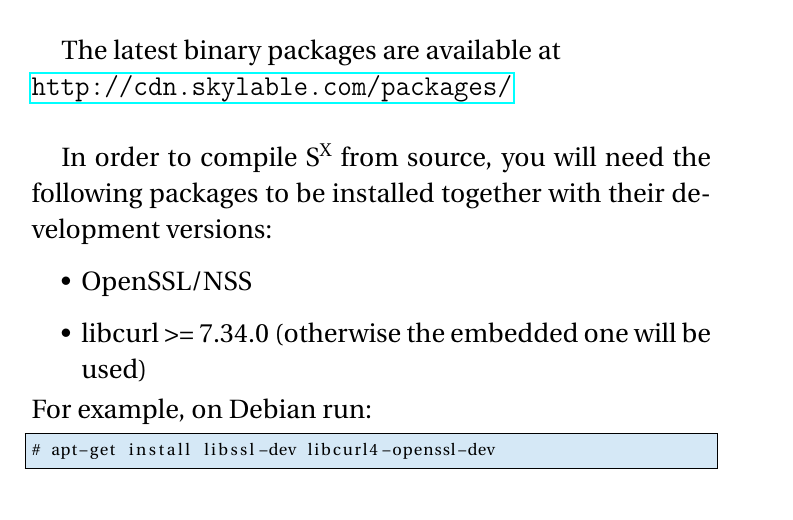
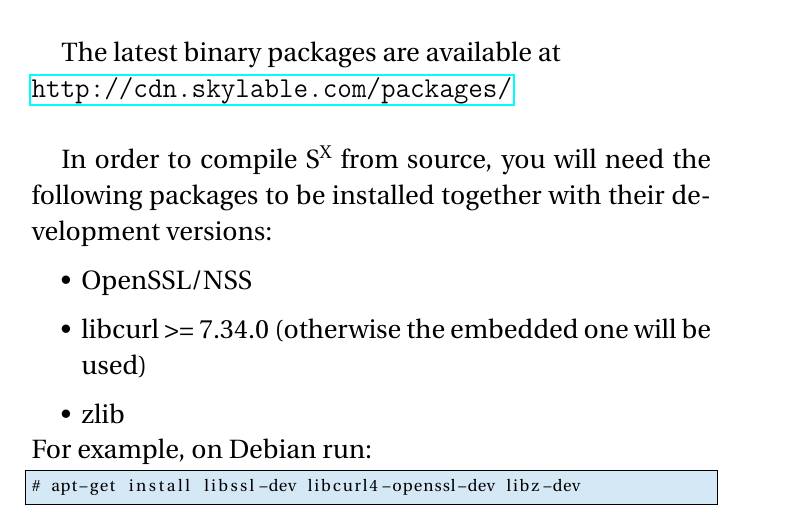
Before and after one commit to joe2hpimn/sx, a LaTeX book (doc/quickstart/main.tex, which reads doc/quickstart/quick.tex): part of page 4 of 18, cut so that both start at the same text. Compiled offline with pdfLaTeX.

Commit message:
quickstart: add zlib to requirements

```diff
--- a/doc/quickstart/quick.tex
+++ b/doc/quickstart/quick.tex
@@ -55,11 +55,12 @@ development versions:
 \begin{itemize}
     \item OpenSSL/NSS
     \item libcurl >= 7.34.0 (otherwise the embedded one will be used)
+    \item zlib
 \end{itemize}
 For example, on Debian run:
 \small
 \begin{lstlisting}
-# apt-get install libssl-dev libcurl4-openssl-dev
+# apt-get install libssl-dev libcurl4-openssl-dev libz-dev
 \end{lstlisting}
 \LARGE
 
```
Also changed, not shown: doc/quickstart/quickstart.pdf.
